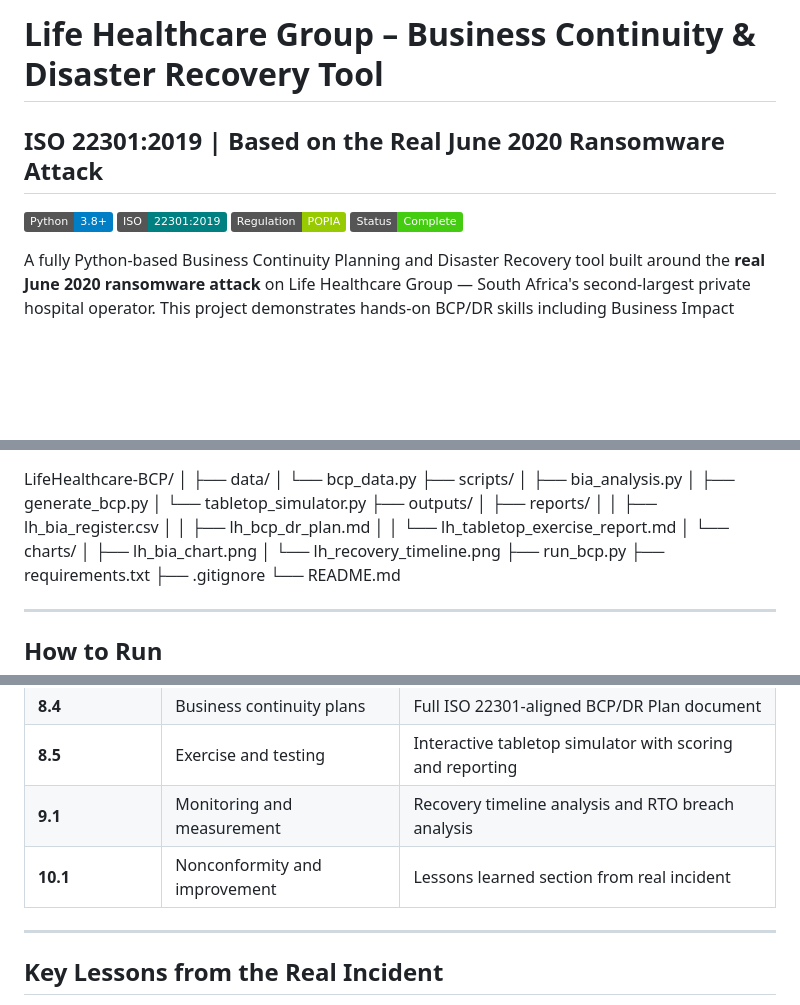
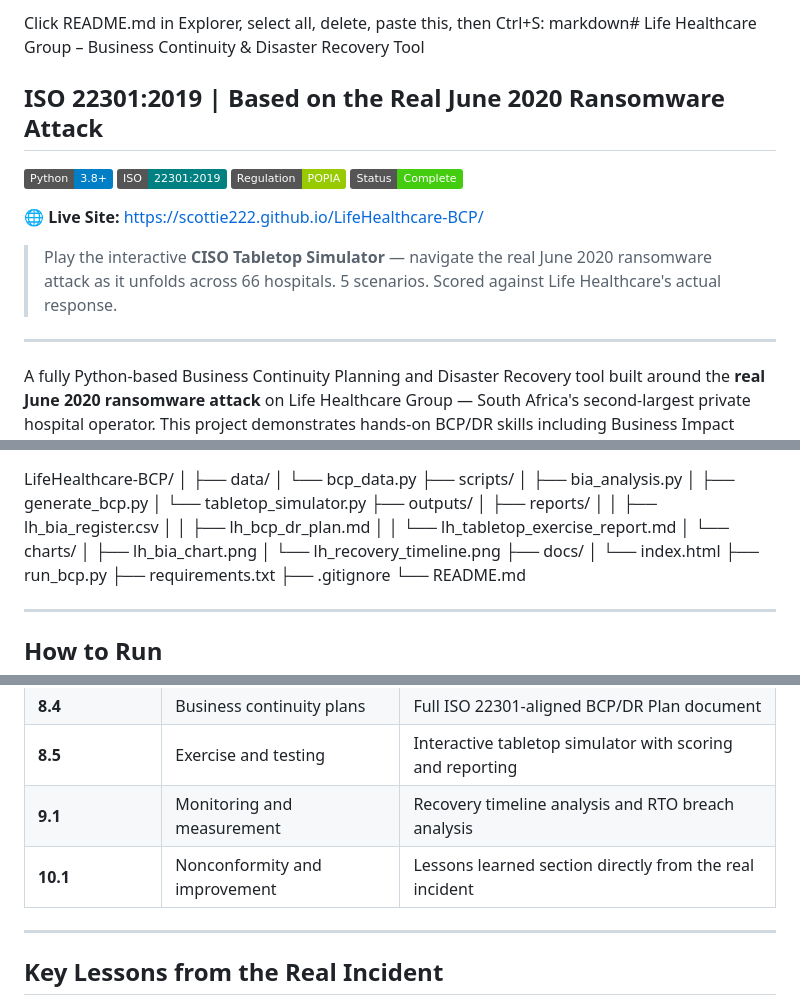
Before and after one commit to Scottie222/LifeHealthcare-BCP, a Markdown page: README.md, 3 parts joined by grey strips. Drawn GitHub-style; badges without logos; blank space fills up the shorter version.

Commit message:
Update README with live site link and simulator description

```diff
--- a/README.md
+++ b/README.md
@@ -1,7 +1,14 @@
-# Life Healthcare Group – Business Continuity & Disaster Recovery Tool
+Click README.md in Explorer, select all, delete, paste this, then Ctrl+S:
+markdown# Life Healthcare Group – Business Continuity & Disaster Recovery Tool
 ## ISO 22301:2019 | Based on the Real June 2020 Ransomware Attack
 
 ![Python](https://img.shields.io/badge/Python-3.8+-blue) ![ISO 22301](https://img.shields.io/badge/ISO-22301:2019-teal) ![POPIA](https://img.shields.io/badge/Regulation-POPIA-green) ![Status](https://img.shields.io/badge/Status-Complete-brightgreen)
+
+🌐 **Live Site:** [https://scottie222.github.io/LifeHealthcare-BCP/](https://scottie222.github.io/LifeHealthcare-BCP/)
+
+> Play the interactive **CISO Tabletop Simulator** — navigate the real June 2020 ransomware attack as it unfolds across 66 hospitals. 5 scenarios. Scored against Life Healthcare's actual response.
+
+---
 
 A fully Python-based Business Continuity Planning and Disaster Recovery tool built around the **real June 2020 ransomware attack** on Life Healthcare Group — South Africa's second-largest private hospital operator. This project demonstrates hands-on BCP/DR skills including Business Impact Analysis, ISO 22301 documentation, DR runbooks and an interactive tabletop exercise simulator.
 
@@ -117,6 +124,8 @@ LifeHealthcare-BCP/
 │   └── charts/
 │       ├── lh_bia_chart.png
 │       └── lh_recovery_timeline.png
+├── docs/
+│   └── index.html
 ├── run_bcp.py
 ├── requirements.txt
 ├── .gitignore
@@ -146,7 +155,7 @@ python run_bcp.py --sim
 | **8.4** | Business continuity plans | Full ISO 22301-aligned BCP/DR Plan document |
 | **8.5** | Exercise and testing | Interactive tabletop simulator with scoring and reporting |
 | **9.1** | Monitoring and measurement | Recovery timeline analysis and RTO breach analysis |
-| **10.1** | Nonconformity and improvement | Lessons learned section from real incident |
+| **10.1** | Nonconformity and improvement | Lessons learned section directly from the real incident |
 
 ---
 
```
